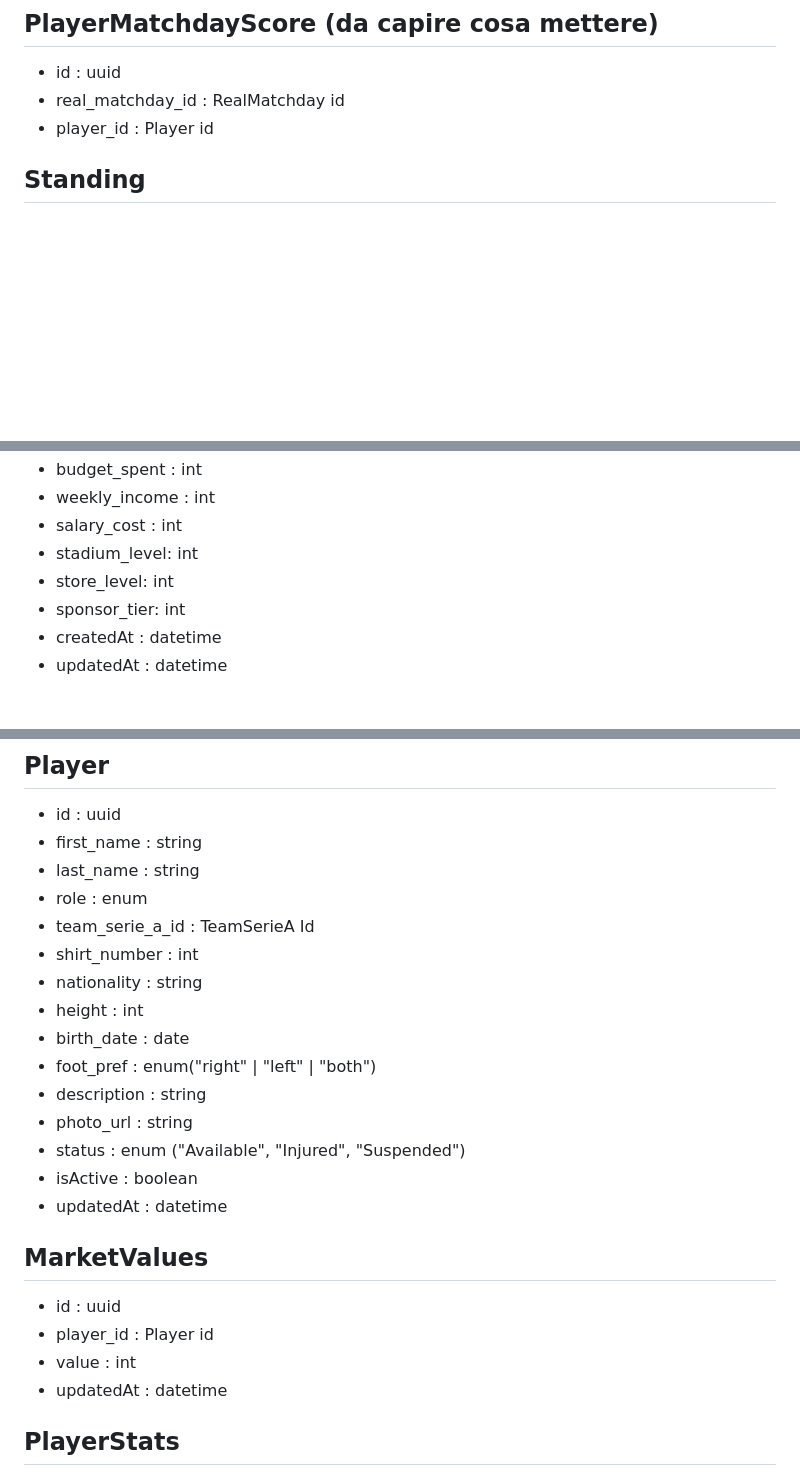
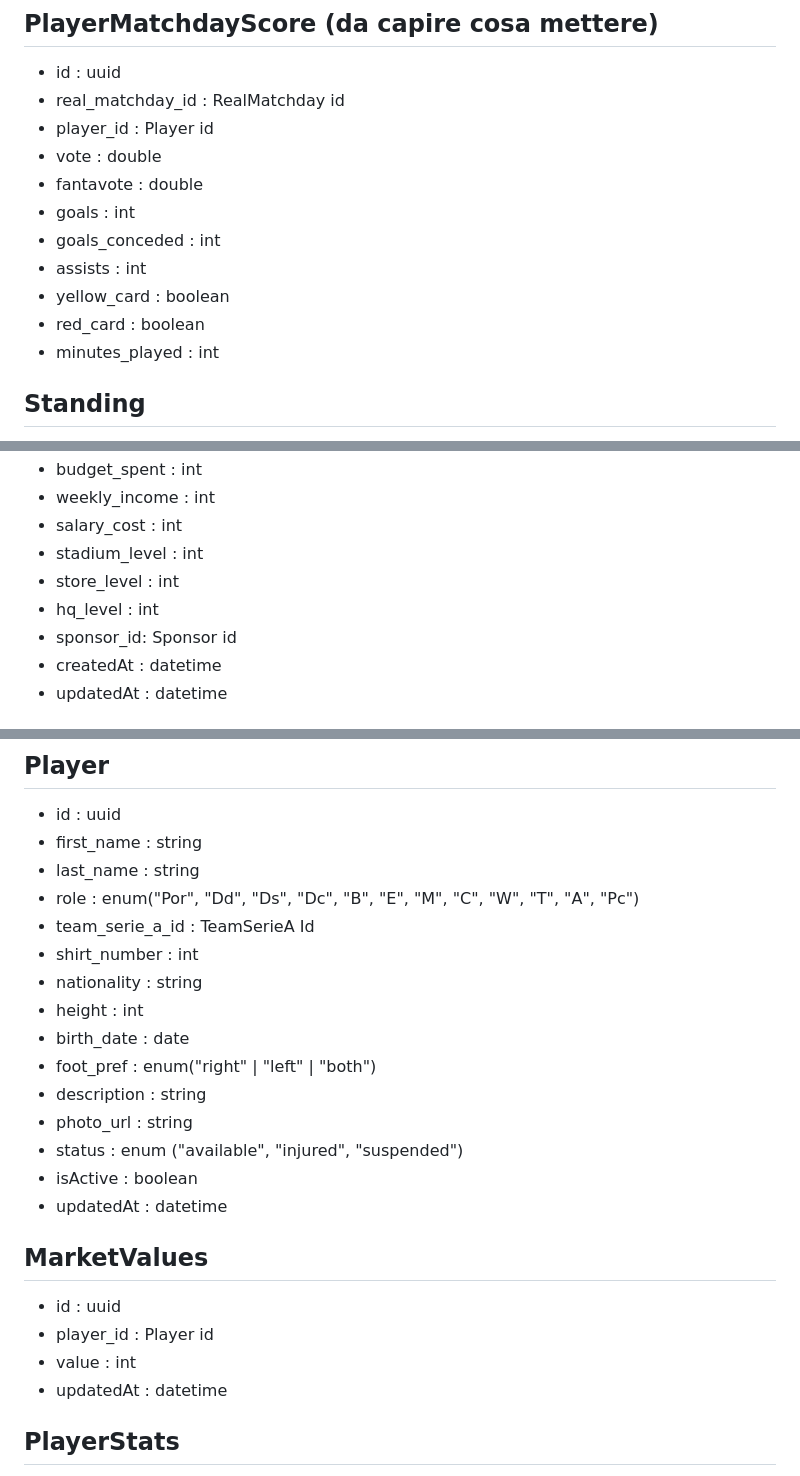
Before and after one commit to AleSigno4/FantaManager, a Markdown page: docs/models.md, 3 parts joined by grey strips. Rendered like a GitHub page; blank space fills up the shorter version.

```diff
--- a/docs/models.md
+++ b/docs/models.md
@@ -73,6 +74,14 @@
 - id : uuid
 - real_matchday_id : RealMatchday id
 - player_id : Player id
+- vote : double
+- fantavote : double
+- goals : int
+- goals_conceded : int
+- assists : int
+- yellow_card : boolean
+- red_card : boolean
+- minutes_played : int
 
 ## Standing
 
@@ -120,9 +130,10 @@
 - budget_spent : int
 - weekly_income : int
 - salary_cost : int
-- stadium_level: int
-- store_level: int
-- sponsor_tier: int
+- stadium_level : int
+- store_level : int
+- hq_level : int
+- sponsor_id: Sponsor id
 - createdAt : datetime
 - updatedAt : datetime
 
@@ -161,7 +172,7 @@
 - id : uuid
 - first_name : string
 - last_name : string
-- role : enum
+- role : enum("Por", "Dd", "Ds", "Dc", "B", "E", "M", "C", "W", "T", "A", "Pc")
 - team_serie_a_id : TeamSerieA Id
 - shirt_number : int
 - nationality : string
@@ -170,7 +181,7 @@
 - foot_pref : enum("right" | "left" | "both")
 - description : string
 - photo_url : string
-- status : enum ("Available", "Injured", "Suspended")
+- status : enum ("available", "injured", "suspended")
 - isActive : boolean
 - updatedAt : datetime
 
```
Also changed, not shown: other parts of docs/models.md (+54 -5 lines).
